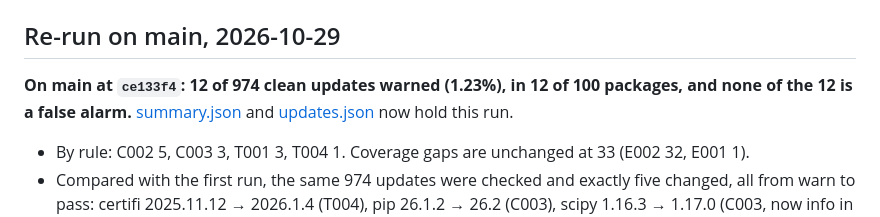
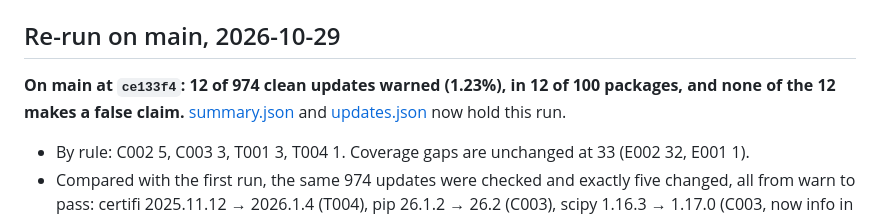
Before and after one commit to Orca-Solutions/garnet-guard, a Markdown page: backtest/corpus-results/REPORT.md, the part around the change. Rendered like a GitHub page.

Commit message:
Say none of the top-100 warnings makes a false claim

```diff
--- a/backtest/corpus-results/REPORT.md
+++ b/backtest/corpus-results/REPORT.md
@@ -106,7 +106,7 @@ The results at `09bcd75` are in [after-pr8/summary.json](after-pr8/summary.json)
 
 ## Re-run on main, 2026-10-29
 
-**On main at `ce133f4`: 12 of 974 clean updates warned (1.23%), in 12 of 100 packages, and none of the 12 is a false alarm.** [summary.json](summary.json) and [updates.json](updates.json) now hold this run.
+**On main at `ce133f4`: 12 of 974 clean updates warned (1.23%), in 12 of 100 packages, and none of the 12 makes a false claim.** [summary.json](summary.json) and [updates.json](updates.json) now hold this run.
 
 - By rule: C002 5, C003 3, T001 3, T004 1. Coverage gaps are unchanged at 33 (E002 32, E001 1).
 - Compared with the first run, the same 974 updates were checked and exactly five changed, all from warn to pass: certifi 2025.11.12 → 2026.1.4 (T004), pip 26.1.2 → 26.2 (C003), scipy 1.16.3 → 1.17.0 (C003, now info in a test file), scipy 1.17.1 → 1.18.0 (C003 and T004) and setuptools 80.9.0 → 80.10.1 (C003). No update gained a warning.
```
